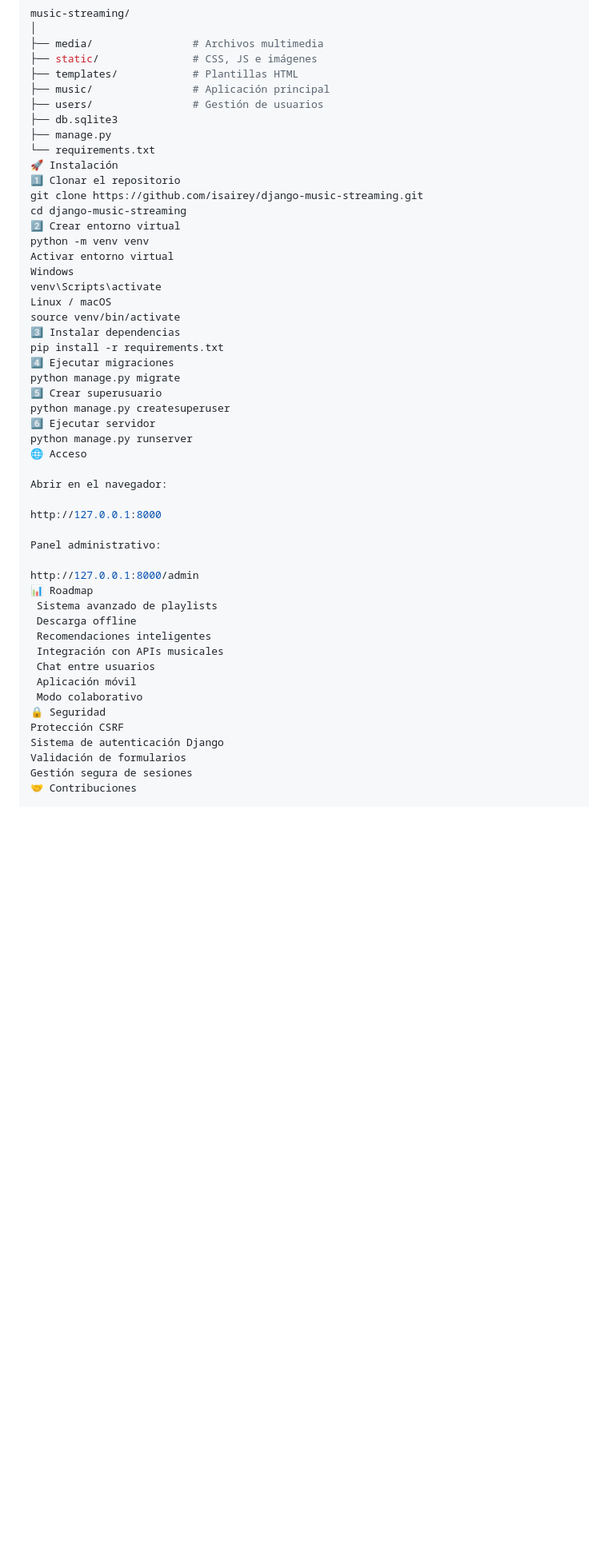
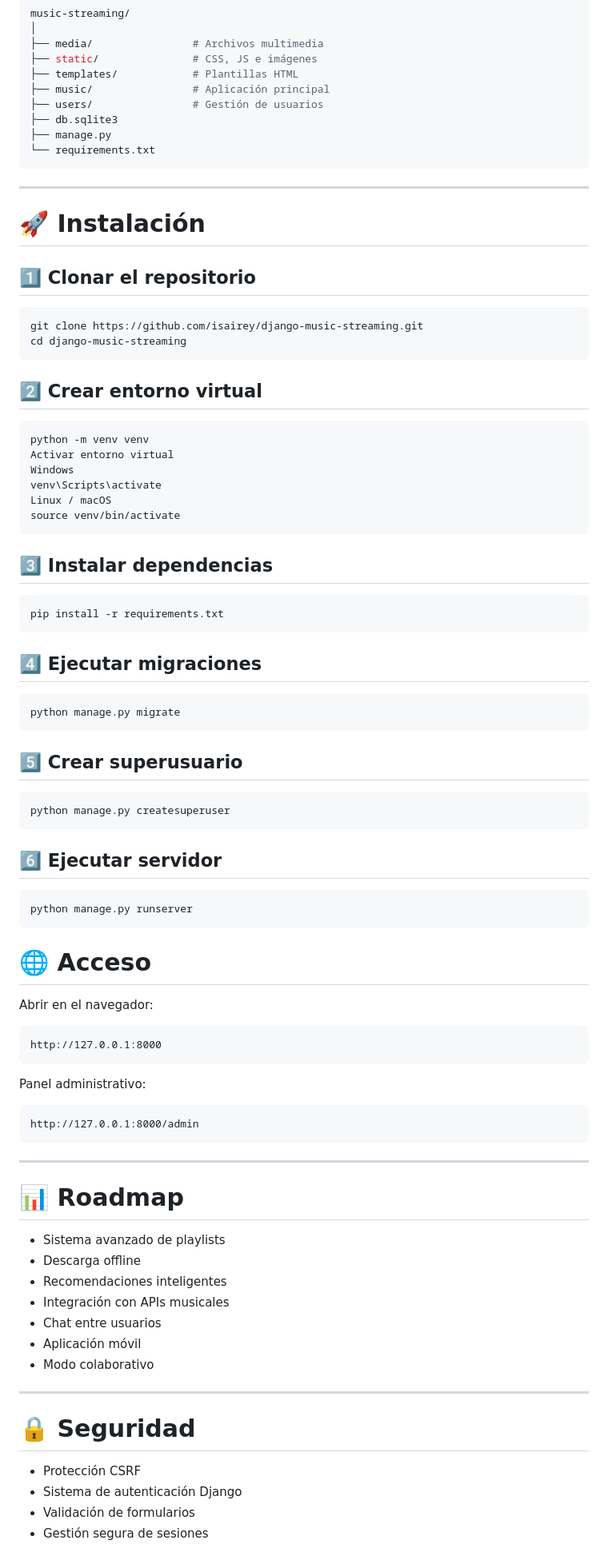
Before and after one commit to isairey/AppStreamingDjango, a Markdown page: readme.md, the part around one of its changes. Shown at 80% size. Rendered like a GitHub page; blank space fills up the shorter version.

````diff
--- a/readme.md
+++ b/readme.md
@@ -100,45 +100,71 @@ music-streaming/
 ├── db.sqlite3
 ├── manage.py
 └── requirements.txt
-🚀 Instalación
-1️⃣ Clonar el repositorio
+```
+---
+
+# 🚀 Instalación
+
+## 1️⃣ Clonar el repositorio
+```
 git clone https://github.com/isairey/django-music-streaming.git
 cd django-music-streaming
-2️⃣ Crear entorno virtual
+```
+## 2️⃣ Crear entorno virtual
+```
 python -m venv venv
 Activar entorno virtual
 Windows
 venv\Scripts\activate
 Linux / macOS
 source venv/bin/activate
-3️⃣ Instalar dependencias
+```
+## 3️⃣ Instalar dependencias
+```
 pip install -r requirements.txt
-4️⃣ Ejecutar migraciones
+```
+## 4️⃣ Ejecutar migraciones
+```
 python manage.py migrate
-5️⃣ Crear superusuario
+```
+## 5️⃣ Crear superusuario
+```
 python manage.py createsuperuser
-6️⃣ Ejecutar servidor
+```
+## 6️⃣ Ejecutar servidor
+```
 python manage.py runserver
-🌐 Acceso
+```
+
+# 🌐 Acceso
 
 Abrir en el navegador:
+```
+http://127.0.0.1:8000
+```
+Panel administrativo:
+```
+http://127.0.0.1:8000/admin
+```
 
-http://127.0.0.1:8000
+---
 
-Panel administrativo:
+# 📊 Roadmap
 
-http://127.0.0.1:8000/admin
-📊 Roadmap
- Sistema avanzado de playlists
- Descarga offline
- Recomendaciones inteligentes
- Integración con APIs musicales
- Chat entre usuarios
- Aplicación móvil
- Modo colaborativo
-🔒 Seguridad
-Protección CSRF
-Sistema de autenticación Django
-Validación de formularios
-Gestión segura de sesiones
-🤝 Contribuciones
+- Sistema avanzado de playlists
+- Descarga offline
+- Recomendaciones inteligentes
+- Integración con APIs musicales
+- Chat entre usuarios
+- Aplicación móvil
+- Modo colaborativo
+
+ ---
+
+# 🔒 Seguridad
+
+- Protección CSRF
+- Sistema de autenticación Django
+- Validación de formularios
+- Gestión segura de sesiones
+
````
Also changed, not shown: other parts of readme.md (+18 -9 lines).
